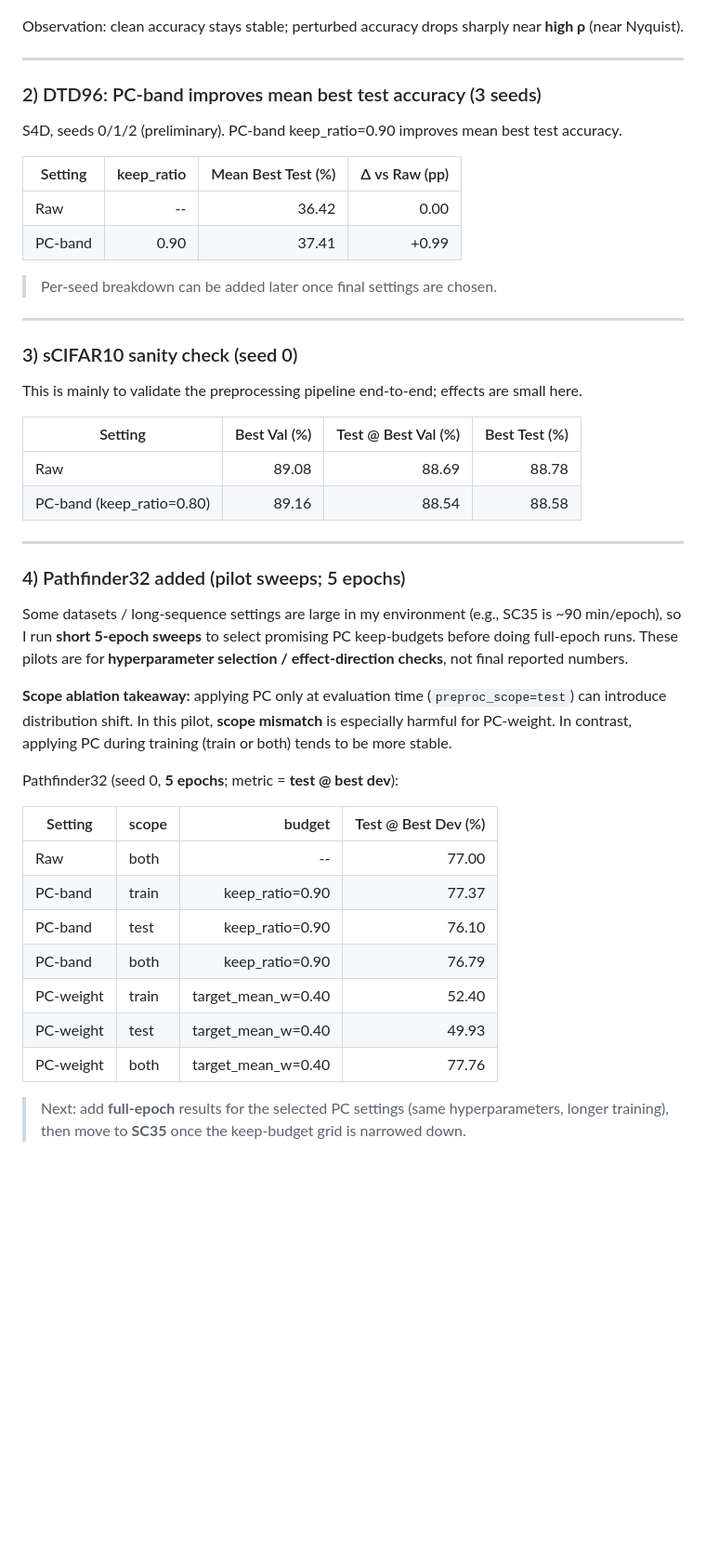
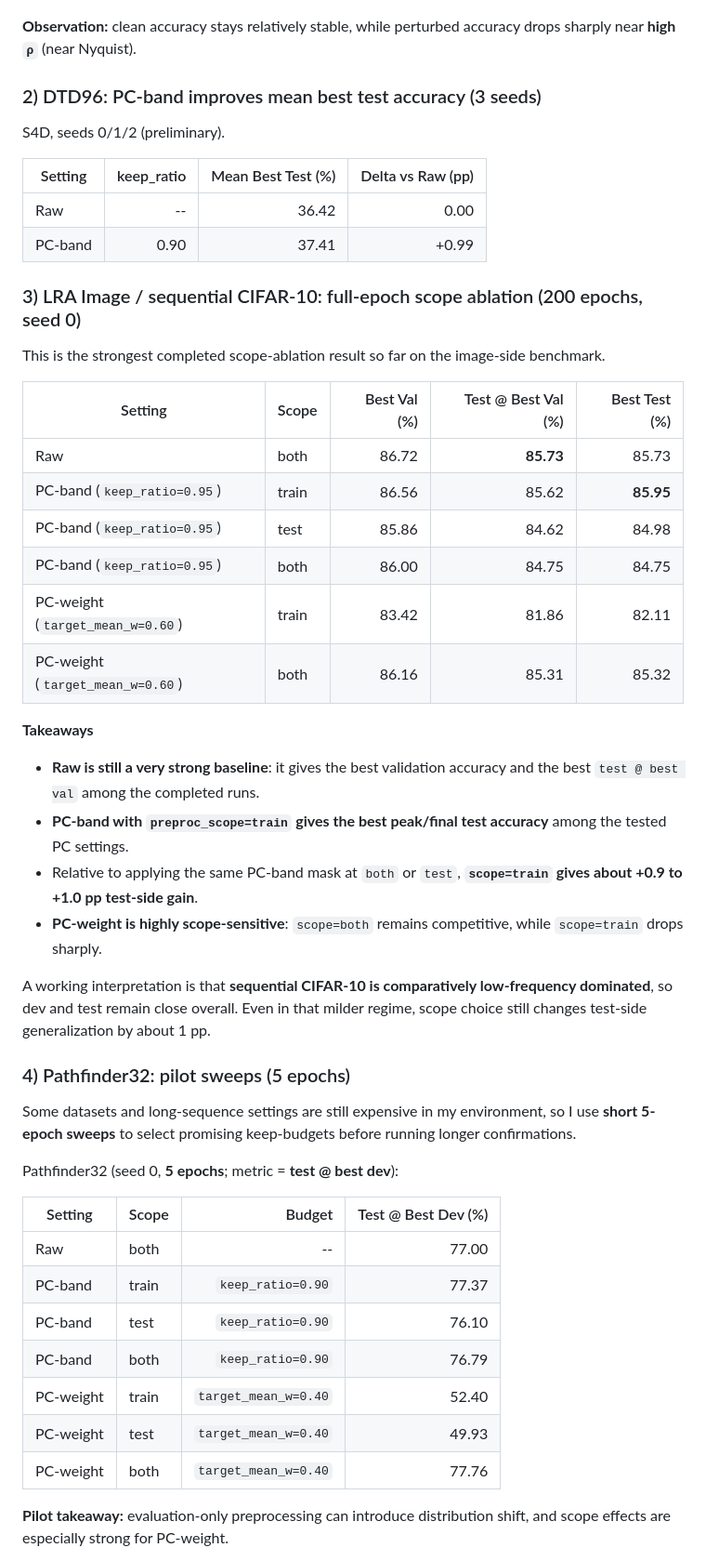
Before and after one commit to DongyeongKim22/Topo_S4, a Markdown page: README.md, the part around one of its changes. Shown at 93% size. Drawn GitHub-style; blank space fills up the shorter version.

```diff
--- a/README.md
+++ b/README.md
@@ -47,53 +38,53 @@ Setting: `s4d | cifar10 | target relΔ=0.05 | preproc=lpf(test) | track=filter_t
 
 ![CIFAR10 rho sweep](assets/eval_lpf070_072_track2_rel005_s4d_cifar10_rho_sweep_acc.png)
 
-Observation: clean accuracy stays stable; perturbed accuracy drops sharply near **high ρ** (near Nyquist).
-
----
+**Observation:** clean accuracy stays relatively stable, while perturbed accuracy drops sharply near **high `ρ`** (near Nyquist).
 
 ### 2) DTD96: PC-band improves mean best test accuracy (3 seeds)
-S4D, seeds 0/1/2 (preliminary). PC-band keep_ratio=0.90 improves mean best test accuracy.
 
-| Setting | keep_ratio | Mean Best Test (%) | Δ vs Raw (pp) |
+S4D, seeds 0/1/2 (preliminary).
+
+| Setting | keep_ratio | Mean Best Test (%) | Delta vs Raw (pp) |
 |---|---:|---:|---:|
 | Raw | -- | 36.42 | 0.00 |
 | PC-band | 0.90 | 37.41 | +0.99 |
 
-> Per-seed breakdown can be added later once final settings are chosen.
+### 3) LRA Image / sequential CIFAR-10: full-epoch scope ablation (200 epochs, seed 0)
 
----
+This is the strongest completed scope-ablation result so far on the image-side benchmark.
 
-### 3) sCIFAR10 sanity check (seed 0)
-This is mainly to validate the preprocessing pipeline end-to-end; effects are small here.
+| Setting | Scope | Best Val (%) | Test @ Best Val (%) | Best Test (%) |
+|---|---|---:|---:|---:|
+| Raw | both | 86.72 | **85.73** | 85.73 |
+| PC-band (`keep_ratio=0.95`) | train | 86.56 | 85.62 | **85.95** |
+| PC-band (`keep_ratio=0.95`) | test | 85.86 | 84.62 | 84.98 |
+| PC-band (`keep_ratio=0.95`) | both | 86.00 | 84.75 | 84.75 |
+| PC-weight (`target_mean_w=0.60`) | train | 83.42 | 81.86 | 82.11 |
+| PC-weight (`target_mean_w=0.60`) | both | 86.16 | 85.31 | 85.32 |
 
-| Setting | Best Val (%) | Test @ Best Val (%) | Best Test (%) |
-|---|---:|---:|---:|
-| Raw | 89.08 | 88.69 | 88.78 |
-| PC-band (keep_ratio=0.80) | 89.16 | 88.54 | 88.58 |
+**Takeaways**
+- **Raw is still a very strong baseline**: it gives the best validation accuracy and the best `test @ best val` among the completed runs.
+- **PC-band with `preproc_scope=train` gives the best peak/final test accuracy** among the tested PC settings.
+- Relative to applying the same PC-band mask at `both` or `test`, **`scope=train` gives about +0.9 to +1.0 pp test-side gain**.
+- **PC-weight is highly scope-sensitive**: `scope=both` remains competitive, while `scope=train` drops sharply.
 
----
+A working interpretation is that **sequential CIFAR-10 is comparatively low-frequency dominated**, so dev and test remain close overall. Even in that milder regime, scope choice still changes test-side generalization by about 1 pp.
 
-### 4) Pathfinder32 added (pilot sweeps; 5 epochs)
-Some datasets / long-sequence settings are large in my environment (e.g., SC35 is ~90 min/epoch),
-so I run **short 5-epoch sweeps** to select promising PC keep-budgets before doing full-epoch runs.
-These pilots are for **hyperparameter selection / effect-direction checks**, not final reported numbers.
+### 4) Pathfinder32: pilot sweeps (5 epochs)
 
-**Scope ablation takeaway:** applying PC only at evaluation time (`preproc_scope=test`) can introduce
-distribution shift. In this pilot, **scope mismatch** is especially harmful for PC-weight. In contrast,
-applying PC during training (train or both) tends to be more stable.
+Some datasets and long-sequence settings are still expensive in my environment, so I use **short 5-epoch sweeps** to select promising keep-budgets before running longer confirmations.
 
 Pathfinder32 (seed 0, **5 epochs**; metric = **test @ best dev**):
 
-| Setting | scope | budget | Test @ Best Dev (%) |
+| Setting | Scope | Budget | Test @ Best Dev (%) |
 |---|---|---:|---:|
 | Raw | both | -- | 77.00 |
-| PC-band | train | keep_ratio=0.90 | 77.37 |
-| PC-band | test | keep_ratio=0.90 | 76.10 |
-| PC-band | both | keep_ratio=0.90 | 76.79 |
-| PC-weight | train | target_mean_w=0.40 | 52.40 |
-| PC-weight | test | target_mean_w=0.40 | 49.93 |
-| PC-weight | both | target_mean_w=0.40 | 77.76 |
+| PC-band | train | `keep_ratio=0.90` | 77.37 |
+| PC-band | test | `keep_ratio=0.90` | 76.10 |
+| PC-band | both | `keep_ratio=0.90` | 76.79 |
+| PC-weight | train | `target_mean_w=0.40` | 52.40 |
+| PC-weight | test | `target_mean_w=0.40` | 49.93 |
+| PC-weight | both | `target_mean_w=0.40` | 77.76 |
 
-> Next: add **full-epoch** results for the selected PC settings (same hyperparameters, longer training),
-> then move to **SC35** once the keep-budget grid is narrowed down.
+**Pilot takeaway:** evaluation-only preprocessing can introduce distribution shift, and scope effects are especially strong for PC-weight.
 
```
Also changed, not shown: other parts of README.md (+43 -41 lines).
